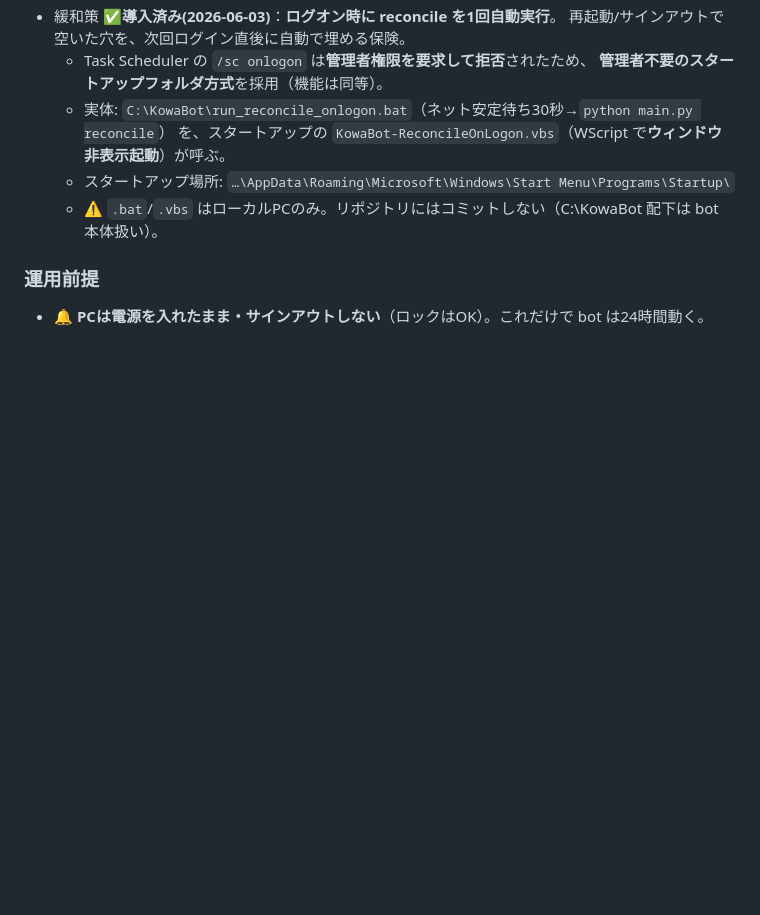
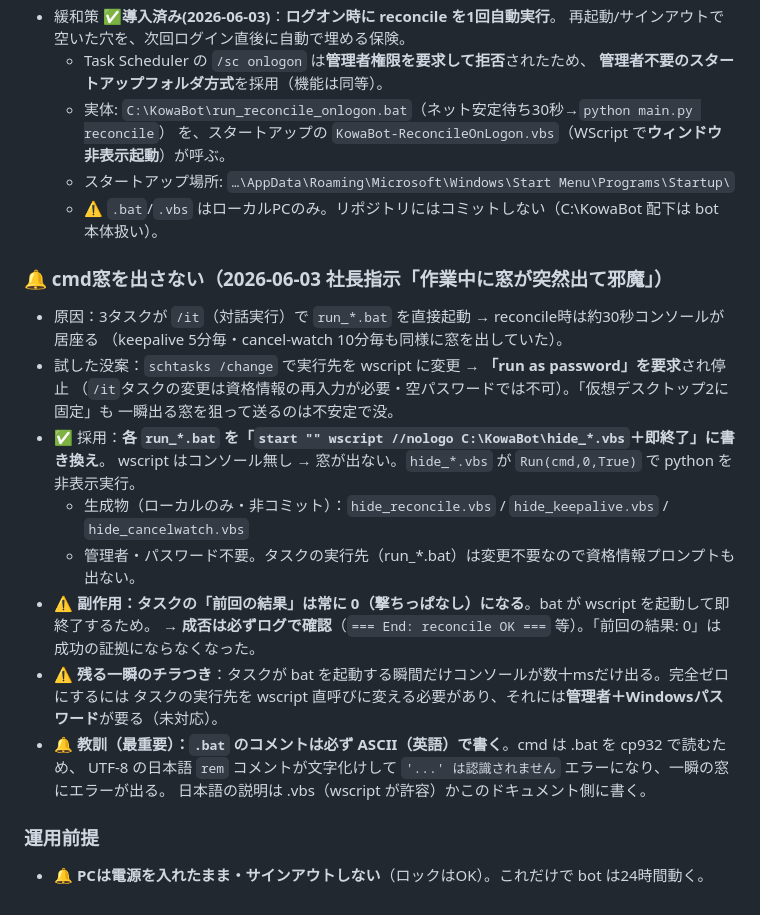
Before and after one commit to hiroaki-hab/test-repo-my-first-codex-smart-support-dev, a Markdown page: サウナ/ナレッジ/監視体制.md, the part around the change. Rendered like a GitHub page; blank space fills up the shorter version.

Commit message:
docs: 定期タスクのcmd窓を非表示化(社長指示)＋.bat日本語コメント禁止の教訓
- 3タスク(reconcile/keepalive/cancel-watch)を非表示VBS経由起動に変更し、
  作業中に突然出る30秒のコンソール窓を解消(管理者・パスワード不要のbat書換方式)。
- 副作用「前回の結果が常に0(撃ちっぱなし)」を明記 → 成否はログで確認。
- 教訓: .batのコメントはcp932で読まれるためASCII必須(日本語remは文字化けエラー)。
- 没案(schtasks /changeは資格情報要求/仮想デスクトップ固定は不安定)も記録。

Co-Authored-By: Claude Opus 4.8 <noreply@anthropic.com>

```diff
--- a/サウナ/ナレッジ/監視体制.md
+++ b/サウナ/ナレッジ/監視体制.md
@@ -172,5 +172,23 @@ type C:\KowaBot\logs\YYYY-MM-DD.log
   - スタートアップ場所: `…\AppData\Roaming\Microsoft\Windows\Start Menu\Programs\Startup\`
   - ⚠️ `.bat`/`.vbs` はローカルPCのみ。リポジトリにはコミットしない（C:\KowaBot 配下は bot 本体扱い）。
 
+### 🔔 cmd窓を出さない（2026-06-03 社長指示「作業中に窓が突然出て邪魔」）
+- 原因：3タスクが `/it`（対話実行）で `run_*.bat` を直接起動 → reconcile時は約30秒コンソールが居座る
+  （keepalive 5分毎・cancel-watch 10分毎も同様に窓を出していた）。
+- 試した没案：`schtasks /change` で実行先を wscript に変更 → **「run as password」を要求**され停止
+  （`/it`タスクの変更は資格情報の再入力が必要・空パスワードでは不可）。「仮想デスクトップ2に固定」も
+  一瞬出る窓を狙って送るのは不安定で没。
+- ✅ 採用：**各 `run_*.bat` を「`start "" wscript //nologo C:\KowaBot\hide_*.vbs`＋即終了」に書き換え**。
+  wscript はコンソール無し → 窓が出ない。`hide_*.vbs` が `Run(cmd,0,True)` で python を非表示実行。
+  - 生成物（ローカルのみ・非コミット）：`hide_reconcile.vbs` / `hide_keepalive.vbs` / `hide_cancelwatch.vbs`
+  - 管理者・パスワード不要。タスクの実行先（run_*.bat）は変更不要なので資格情報プロンプトも出ない。
+- ⚠️ **副作用：タスクの「前回の結果」は常に 0（撃ちっぱなし）になる**。bat が wscript を起動して即終了するため。
+  → **成否は必ずログで確認**（`=== End: reconcile OK ===` 等）。「前回の結果: 0」は成功の証拠にならなくなった。
+- ⚠️ **残る一瞬のチラつき**：タスクが bat を起動する瞬間だけコンソールが数十msだけ出る。完全ゼロにするには
+  タスクの実行先を wscript 直呼びに変える必要があり、それには**管理者＋Windowsパスワード**が要る（未対応）。
+- 🔔 **教訓（最重要）：`.bat` のコメントは必ず ASCII（英語）で書く**。cmd は .bat を cp932 で読むため、
+  UTF-8 の日本語 `rem` コメントが文字化けして `'...' は認識されません` エラーになり、一瞬の窓にエラーが出る。
+  日本語の説明は .vbs（wscript が許容）かこのドキュメント側に書く。
+
 ### 運用前提
 - 🔔 **PCは電源を入れたまま・サインアウトしない**（ロックはOK）。これだけで bot は24時間動く。
```
